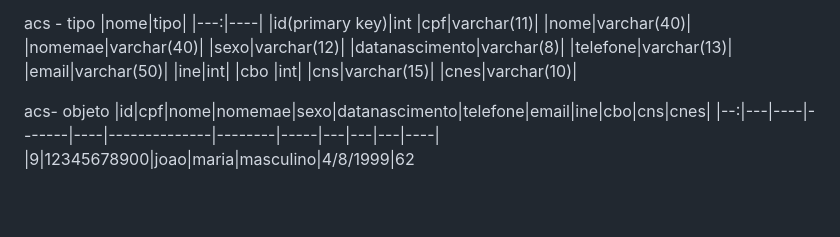
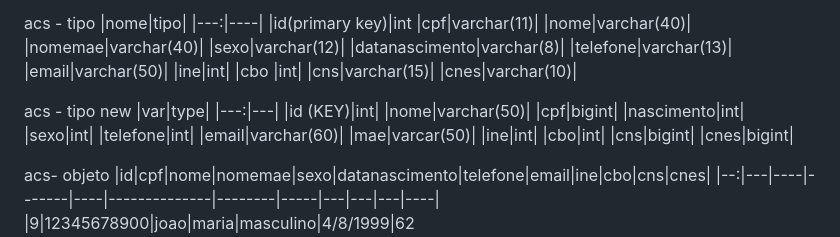
Before and after one commit to sobrevidascb/papelaria, a Markdown page: README.md, the part around the change. GitHub-like rendering; blank space fills up the shorter version.

```diff
--- a/README.md
+++ b/README.md
@@ -41,6 +41,23 @@ acs - tipo
 |cbo |int|
 |cns|varchar(15)|
 |cnes|varchar(10)|
+
+acs - tipo new
+|var|type|
+|---:|---|
+|id (KEY)|int|
+|nome|varchar(50)|
+|cpf|bigint|
+|nascimento|int|
+|sexo|int|
+|telefone|int|
+|email|varchar(60)|
+|mae|varcar(50)|
+|ine|int|
+|cbo|int|
+|cns|bigint|
+|cnes|bigint|
+
 
 
 
```
